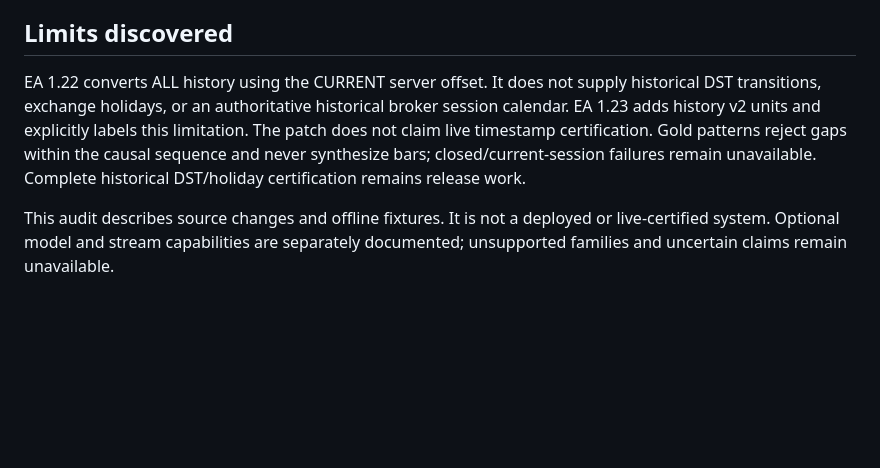
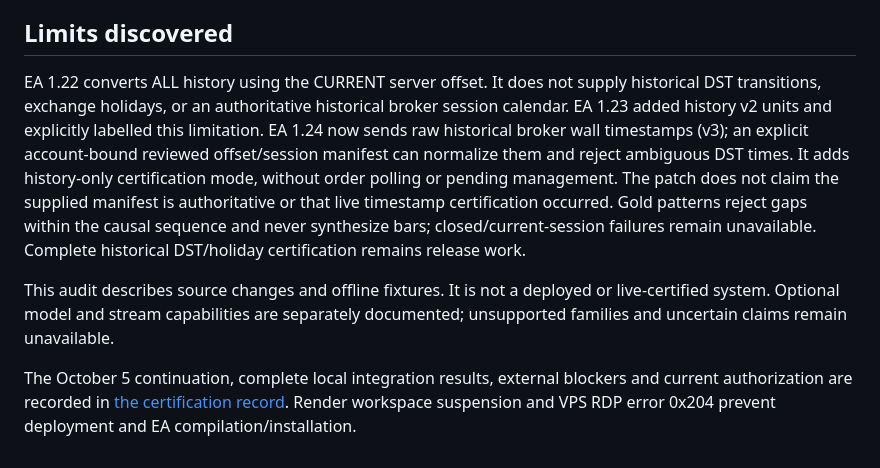
Before and after one commit to Patrick8552/monatise-live, a Markdown page: docs/audits/xauusd-technical-first-audit.md, the part around the change. Rendered like a GitHub page; blank space fills up the shorter version.

Commit message:
Reconcile Gold audit with session and certification implementation

```diff
--- a/docs/audits/xauusd-technical-first-audit.md
+++ b/docs/audits/xauusd-technical-first-audit.md
@@ -19,6 +19,8 @@ Baseline: `uv sync --extra dev`; `uv run pytest -q`: 1646 passed, 14 skipped (Po
 
 ## Limits discovered
 
-EA 1.22 converts ALL history using the CURRENT server offset. It does not supply historical DST transitions, exchange holidays, or an authoritative historical broker session calendar. EA 1.23 adds history v2 units and explicitly labels this limitation. The patch does not claim live timestamp certification. Gold patterns reject gaps within the causal sequence and never synthesize bars; closed/current-session failures remain unavailable. Complete historical DST/holiday certification remains release work.
+EA 1.22 converts ALL history using the CURRENT server offset. It does not supply historical DST transitions, exchange holidays, or an authoritative historical broker session calendar. EA 1.23 added history v2 units and explicitly labelled this limitation. EA 1.24 now sends raw historical broker wall timestamps (v3); an explicit account-bound reviewed offset/session manifest can normalize them and reject ambiguous DST times. It adds history-only certification mode, without order polling or pending management. The patch does not claim the supplied manifest is authoritative or that live timestamp certification occurred. Gold patterns reject gaps within the causal sequence and never synthesize bars; closed/current-session failures remain unavailable. Complete historical DST/holiday certification remains release work.
 
 This audit describes source changes and offline fixtures. It is not a deployed or live-certified system. Optional model and stream capabilities are separately documented; unsupported families and uncertain claims remain unavailable.
+
+The October 5 continuation, complete local integration results, external blockers and current authorization are recorded in [the certification record](xauusd-certification-2026-10-05.md). Render workspace suspension and VPS RDP error 0x204 prevent deployment and EA compilation/installation.
```
